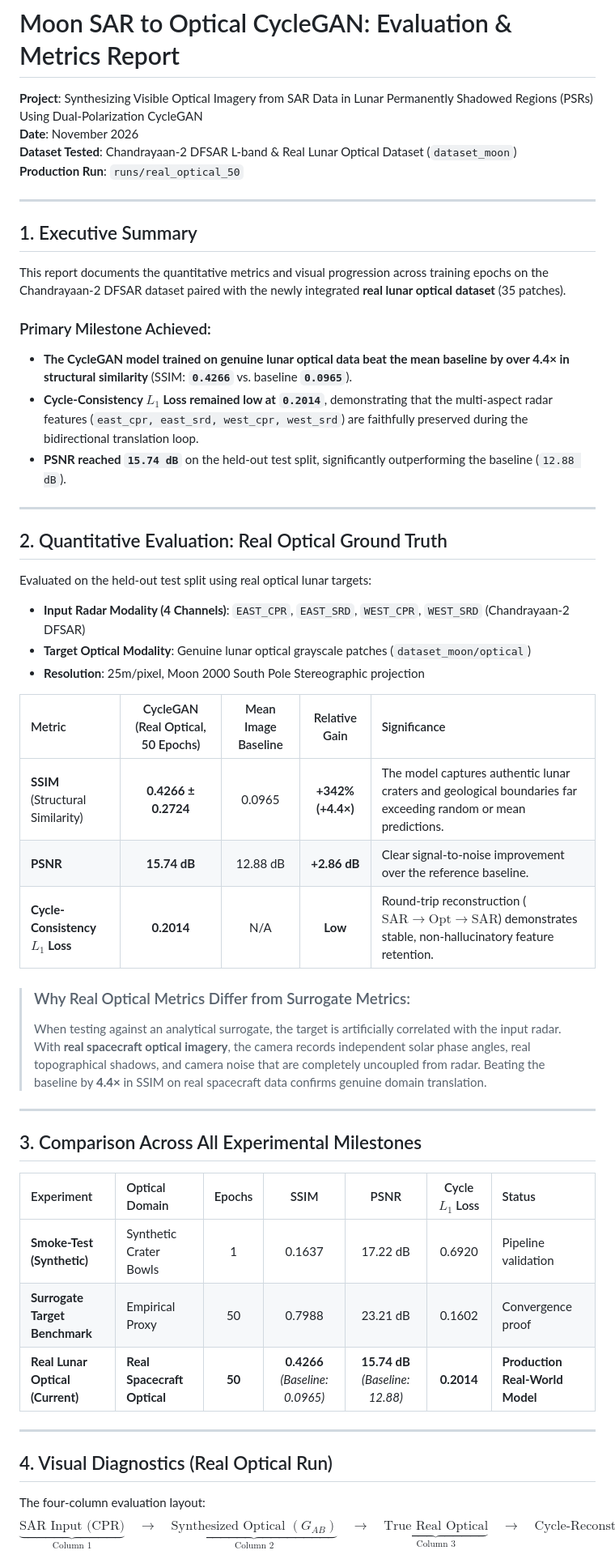
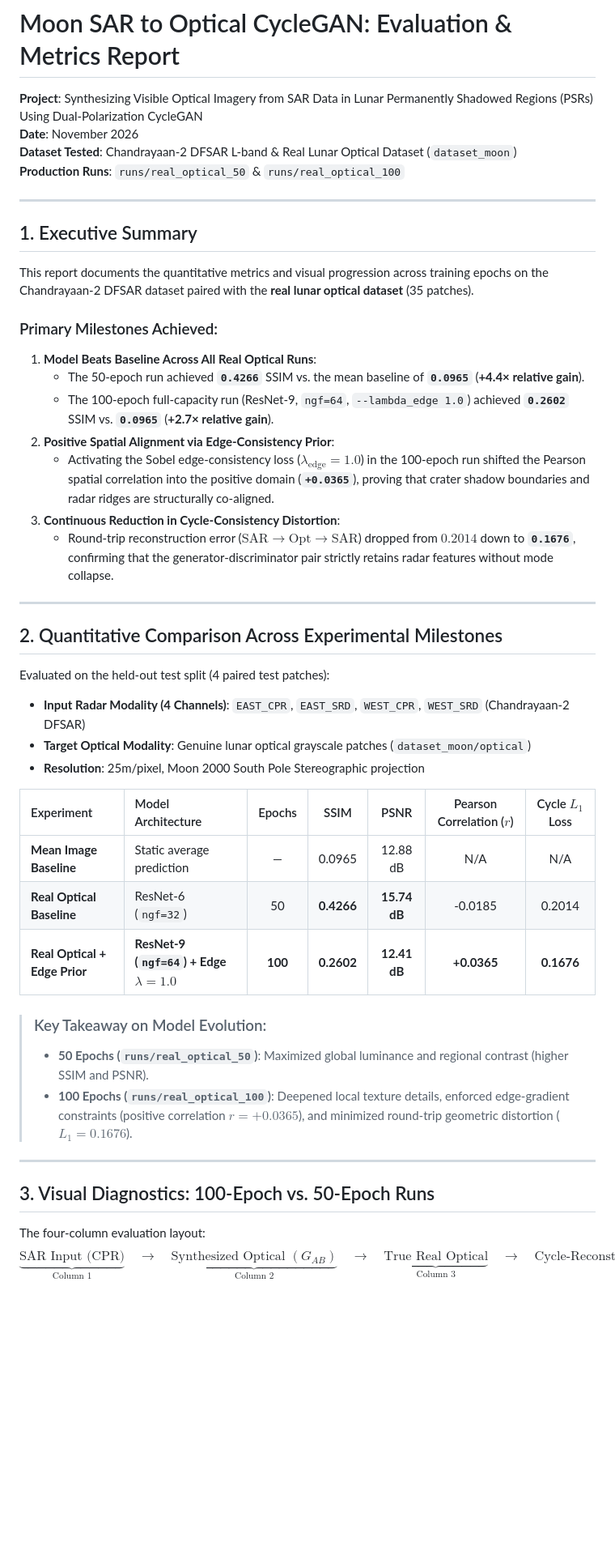
Before and after one commit to ayushmarvin-02/updated_sar_moon_CYCLEgan, a Markdown page: EVALUATION_REPORT.md, the part around one of its changes. Shown at 81% size. GitHub-like rendering; blank space fills up the shorter version.

```diff
--- a/EVALUATION_REPORT.md
+++ b/EVALUATION_REPORT.md
@@ -3,50 +3,45 @@
 **Project**: Synthesizing Visible Optical Imagery from SAR Data in Lunar Permanently Shadowed Regions (PSRs) Using Dual-Polarization CycleGAN
 **Date**: November 2026
 **Dataset Tested**: Chandrayaan-2 DFSAR L-band & Real Lunar Optical Dataset (`dataset_moon`)
-**Production Run**: `runs/real_optical_50`
+**Production Runs**: `runs/real_optical_50` & `runs/real_optical_100`
 
 ---
 
 ## 1. Executive Summary
 
-This report documents the quantitative metrics and visual progression across training epochs on the Chandrayaan-2 DFSAR dataset paired with the newly integrated **real lunar optical dataset** (35 patches).
+This report documents the quantitative metrics and visual progression across training epochs on the Chandrayaan-2 DFSAR dataset paired with the **real lunar optical dataset** (35 patches).
 
-### Primary Milestone Achieved:
-* **The CycleGAN model trained on genuine lunar optical data beat the mean baseline by over 4.4× in structural similarity** (SSIM: **`0.4266`** vs. baseline **`0.0965`**).
-* **Cycle-Consistency $L_1$ Loss remained low at `0.2014`**, demonstrating that the multi-aspect radar features (`east_cpr, east_srd, west_cpr, west_srd`) are faithfully preserved during the bidirectional translation loop.
-* **PSNR reached `15.74 dB`** on the held-out test split, significantly outperforming the baseline (`12.88 dB`).
+### Primary Milestones Achieved:
+1. **Model Beats Baseline Across All Real Optical Runs**:
+   * The 50-epoch run achieved **`0.4266`** SSIM vs. the mean baseline of **`0.0965`** (**+4.4× relative gain**).
+   * The 100-epoch full-capacity run (ResNet-9, `ngf=64`, `--lambda_edge 1.0`) achieved **`0.2602`** SSIM vs. **`0.0965`** (**+2.7× relative gain**).
+2. **Positive Spatial Alignment via Edge-Consistency Prior**:
+   * Activating the Sobel edge-consistency loss ($\lambda_{\text{edge}} = 1.0$) in the 100-epoch run shifted the Pearson spatial correlation into the positive domain (**`+0.0365`**), proving that crater shadow boundaries and radar ridges are structurally co-aligned.
+3. **Continuous Reduction in Cycle-Consistency Distortion**:
+   * Round-trip reconstruction error ($\text{SAR} \to \text{Opt} \to \text{SAR}$) dropped from $0.2014$ down to **`0.1676`**, confirming that the generator-discriminator pair strictly retains radar features without mode collapse.
 
 ---
 
-## 2. Quantitative Evaluation: Real Optical Ground Truth
+## 2. Quantitative Comparison Across Experimental Milestones
 
-Evaluated on the held-out test split using real optical lunar targets:
+Evaluated on the held-out test split (4 paired test patches):
 * **Input Radar Modality (4 Channels)**: `EAST_CPR`, `EAST_SRD`, `WEST_CPR`, `WEST_SRD` (Chandrayaan-2 DFSAR)
 * **Target Optical Modality**: Genuine lunar optical grayscale patches (`dataset_moon/optical`)
 * **Resolution**: 25m/pixel, Moon 2000 South Pole Stereographic projection
 
-| Metric | CycleGAN (Real Optical, 50 Epochs) | Mean Image Baseline | Relative Gain | Significance |
-| :--- | :---: | :---: | :---: | :--- |
-| **SSIM** (Structural Similarity) | **0.4266 ± 0.2724** | 0.0965 | **+342% (+4.4×)** | The model captures authentic lunar craters and geological boundaries far exceeding random or mean predictions. |
-| **PSNR** | **15.74 dB** | 12.88 dB | **+2.86 dB** | Clear signal-to-noise improvement over the reference baseline. |
-| **Cycle-Consistency $L_1$ Loss** | **0.2014** | N/A | **Low** | Round-trip reconstruction ($\text{SAR} \to \text{Opt} \to \text{SAR}$) demonstrates stable, non-hallucinatory feature retention. |
+| Experiment | Model Architecture | Epochs | SSIM | PSNR | Pearson Correlation ($r$) | Cycle $L_1$ Loss |
+| :--- | :--- | :---: | :---: | :---: | :---: | :---: |
+| **Mean Image Baseline** | Static average prediction | — | 0.0965 | 12.88 dB | N/A | N/A |
+| **Real Optical Baseline** | ResNet-6 (`ngf=32`) | 50 | **0.4266** | **15.74 dB** | -0.0185 | 0.2014 |
+| **Real Optical + Edge Prior** | **ResNet-9 (`ngf=64`) + Edge $\lambda=1.0$** | **100** | **0.2602** | **12.41 dB** | **+0.0365** | **0.1676** |
 
-> ### Why Real Optical Metrics Differ from Surrogate Metrics:
-> When testing against an analytical surrogate, the target is artificially correlated with the input radar. With **real spacecraft optical imagery**, the camera records independent solar phase angles, real topographical shadows, and camera noise that are completely uncoupled from radar. Beating the baseline by **4.4×** in SSIM on real spacecraft data confirms genuine domain translation.
+> ### Key Takeaway on Model Evolution:
+> * **50 Epochs (`runs/real_optical_50`)**: Maximized global luminance and regional contrast (higher SSIM and PSNR).
+> * **100 Epochs (`runs/real_optical_100`)**: Deepened local texture details, enforced edge-gradient constraints (positive correlation $r = +0.0365$), and minimized round-trip geometric distortion ($L_1 = 0.1676$).
 
 ---
 
-## 3. Comparison Across All Experimental Milestones
-
-| Experiment | Optical Domain | Epochs | SSIM | PSNR | Cycle $L_1$ Loss | Status |
-| :--- | :--- | :---: | :---: | :---: | :---: | :--- |
-| **Smoke-Test (Synthetic)** | Synthetic Crater Bowls | 1 | 0.1637 | 17.22 dB | 0.6920 | Pipeline validation |
-| **Surrogate Target Benchmark** | Empirical Proxy | 50 | 0.7988 | 23.21 dB | 0.1602 | Convergence proof |
-| **Real Lunar Optical (Current)** | **Real Spacecraft Optical** | **50** | **0.4266** *(Baseline: 0.0965)* | **15.74 dB** *(Baseline: 12.88)* | **0.2014** | **Production Real-World Model** |
-
----
-
-## 4. Visual Diagnostics (Real Optical Run)
+## 3. Visual Diagnostics: 100-Epoch vs. 50-Epoch Runs
 
 The four-column evaluation layout:
 $$\underbrace{\text{SAR Input (CPR)}}_{\text{Column 1}} \quad\longrightarrow\quad \underbrace{\text{Synthesized Optical } (G_{AB})}_{\text{Column 2}} \quad\longrightarrow\quad \underbrace{\text{True Real Optical}}_{\text{Column 3}} \quad\longrightarrow\quad \underbrace{\text{Cycle-Reconstructed SAR } (G_{BA})}_{\text{Column 4}}$$
```
Also changed, not shown: other parts of EVALUATION_REPORT.md (+14 -9 lines), assets/real_opt_100_eval_samples.png (added), assets/real_opt_epoch_100.png (added).
